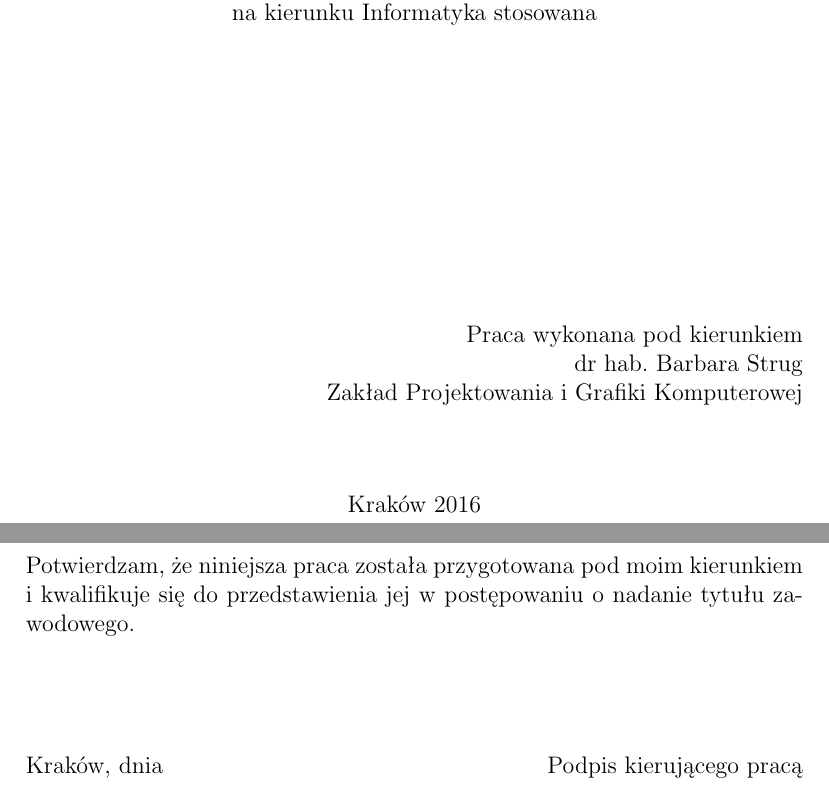
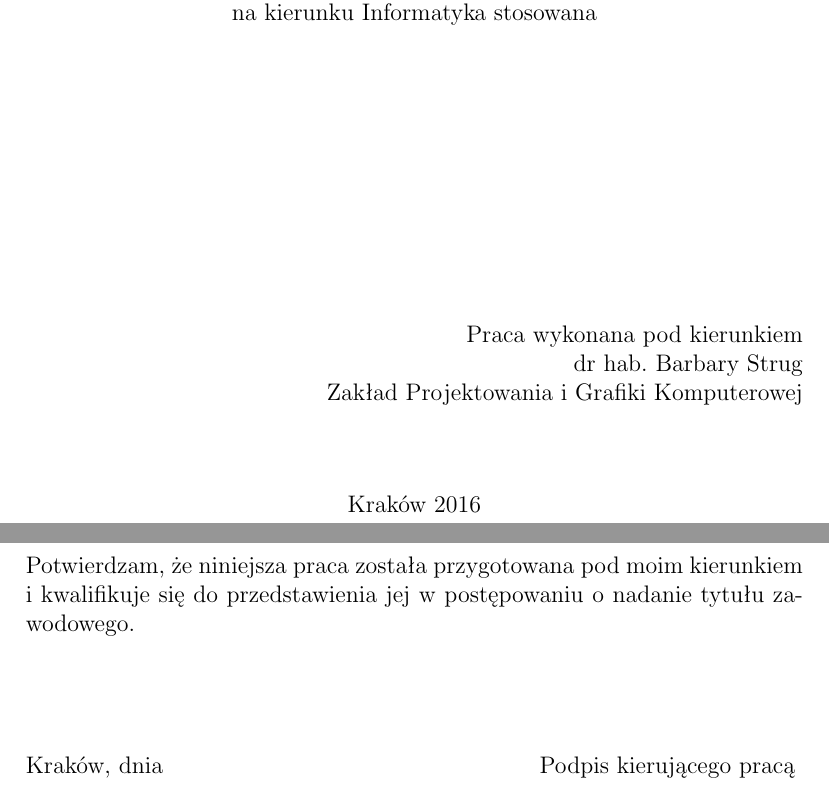
Before and after one commit to lukaszkostrzewa/graphy, a LaTeX thesis (thesis/tex/thesis.tex, which reads thesis/tex/declarations.tex, thesis/tex/title-page.tex): two parts of pages 1 and 2 of 12, joined at a grey line, cut so that both start at the same text. Compiled offline with pdfLaTeX.

Commit message:
tex: Fix typo in  in title page

```diff
--- a/thesis/tex/declarations.tex
+++ b/thesis/tex/declarations.tex
@@ -16,6 +16,4 @@
 \vspace{2cm}
 
 \noindent Kraków, dnia \hfill Podpis kierującego pracą
-
 \thispagestyle{empty}
-\pagebreak
--- a/thesis/tex/title-page.tex
+++ b/thesis/tex/title-page.tex
@@ -15,7 +15,7 @@ na kierunku Informatyka stosowana\par
 \vfill
 \begin{flushright}
 Praca wykonana pod kierunkiem \par
-dr hab. Barbara Strug\par
+dr hab. Barbary Strug\par
 Zakład Projektowania i Grafiki Komputerowej\par
 \end{flushright}
 \vspace{1cm}
```
Also changed, not shown: thesis/tex/thesis.pdf.
